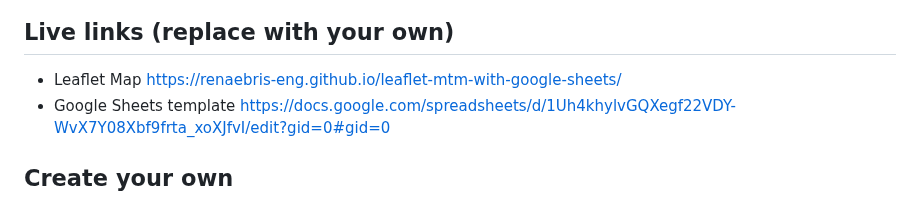
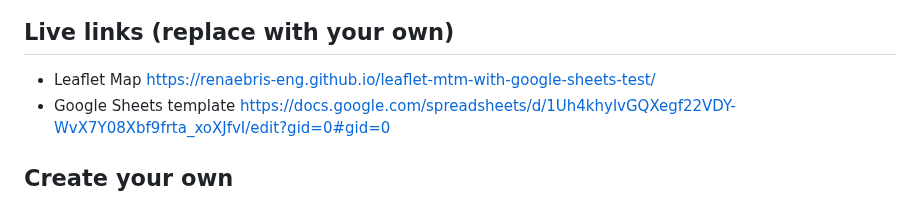
Before and after one commit to renaebris-eng/leaflet-mtm-with-google-sheets-test, a Markdown page: README.md, the part around the change. Rendered like a GitHub page.

```diff
--- a/README.md
+++ b/README.md
@@ -4,7 +4,7 @@ Customize Leaflet maps with a linked Google Sheets template or CSV files and Geo
 ![Preview](preview.jpg)
 
 ## Live links (replace with your own)
-- Leaflet Map https://renaebris-eng.github.io/leaflet-mtm-with-google-sheets/
+- Leaflet Map https://renaebris-eng.github.io/leaflet-mtm-with-google-sheets-test/
 - Google Sheets template https://docs.google.com/spreadsheets/d/1Uh4khylvGQXegf22VDY-WvX7Y08Xbf9frta_xoXJfvI/edit?gid=0#gid=0
 
 ## Create your own
```
